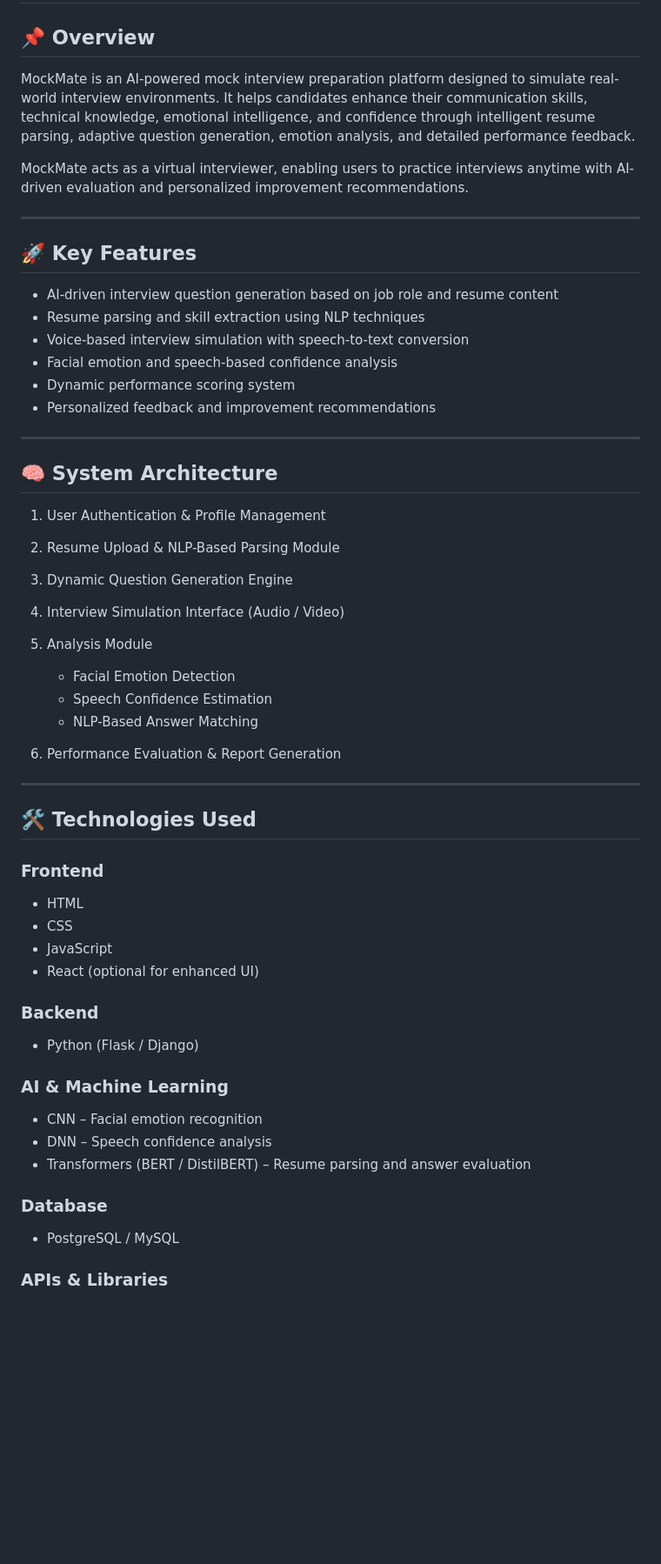
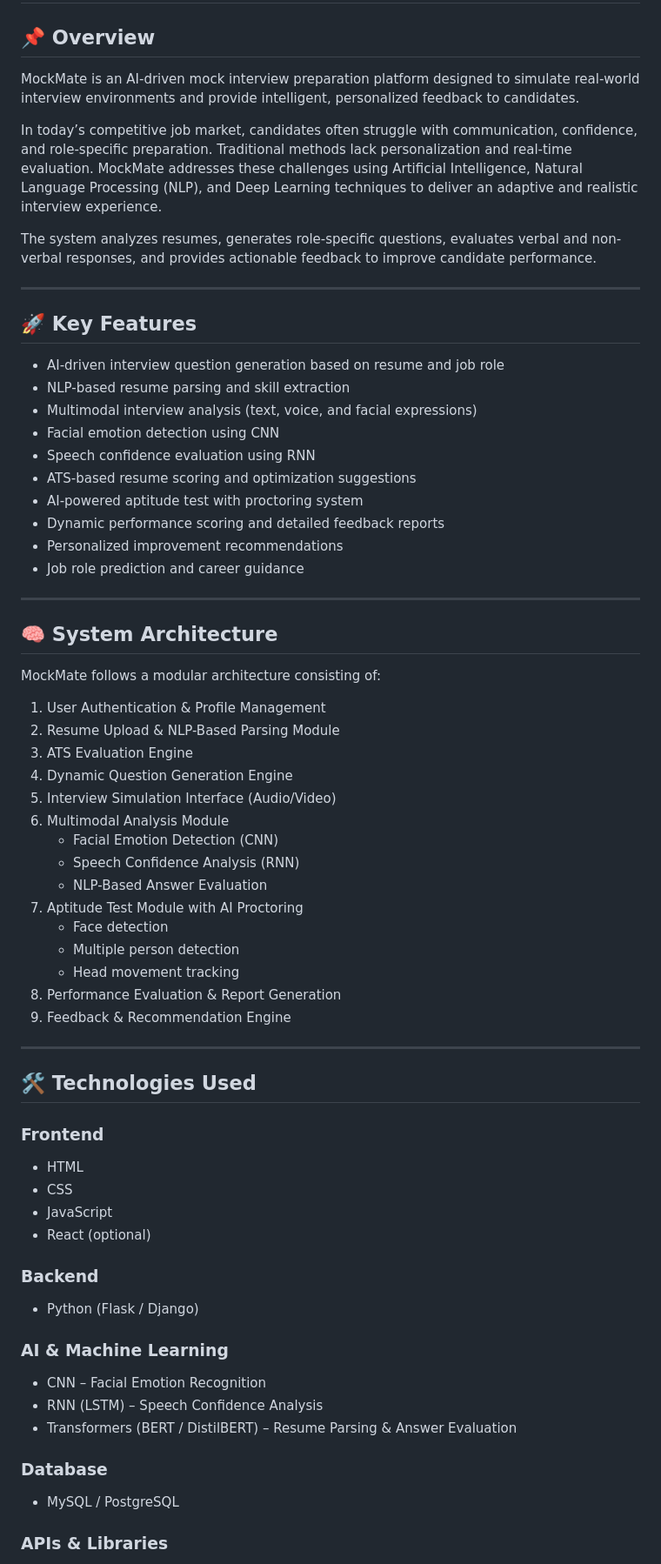
Before and after one commit to DhivyaG280/MockMate, a Markdown page: README.md, the part around one of its changes. Shown at 87% size. Drawn GitHub-style; blank space fills up the shorter version.

```diff
--- a/README.md
+++ b/README.md
@@ -2,59 +2,68 @@
 
 ## 📌 Overview
 
-MockMate is an AI-powered mock interview preparation platform designed to simulate real-world interview environments. It helps candidates enhance their communication skills, technical knowledge, emotional intelligence, and confidence through intelligent resume parsing, adaptive question generation, emotion analysis, and detailed performance feedback.
+MockMate is an AI-driven mock interview preparation platform designed to simulate real-world interview environments and provide intelligent, personalized feedback to candidates.
 
-MockMate acts as a virtual interviewer, enabling users to practice interviews anytime with AI-driven evaluation and personalized improvement recommendations.
+In today’s competitive job market, candidates often struggle with communication, confidence, and role-specific preparation. Traditional methods lack personalization and real-time evaluation. MockMate addresses these challenges using Artificial Intelligence, Natural Language Processing (NLP), and Deep Learning techniques to deliver an adaptive and realistic interview experience.
+
+The system analyzes resumes, generates role-specific questions, evaluates verbal and non-verbal responses, and provides actionable feedback to improve candidate performance.
 
 ---
 
 ## 🚀 Key Features
 
-* AI-driven interview question generation based on job role and resume content
-* Resume parsing and skill extraction using NLP techniques
-* Voice-based interview simulation with speech-to-text conversion
-* Facial emotion and speech-based confidence analysis
-* Dynamic performance scoring system
-* Personalized feedback and improvement recommendations
+- AI-driven interview question generation based on resume and job role
+- NLP-based resume parsing and skill extraction
+- Multimodal interview analysis (text, voice, and facial expressions)
+- Facial emotion detection using CNN
+- Speech confidence evaluation using RNN
+- ATS-based resume scoring and optimization suggestions
+- AI-powered aptitude test with proctoring system
+- Dynamic performance scoring and detailed feedback reports
+- Personalized improvement recommendations
+- Job role prediction and career guidance
 
 ---
 
 ## 🧠 System Architecture
 
+MockMate follows a modular architecture consisting of:
+
 1. User Authentication & Profile Management
 2. Resume Upload & NLP-Based Parsing Module
-3. Dynamic Question Generation Engine
-4. Interview Simulation Interface (Audio / Video)
-5. Analysis Module
-
-   * Facial Emotion Detection
-   * Speech Confidence Estimation
-   * NLP-Based Answer Matching
-6. Performance Evaluation & Report Generation
+3. ATS Evaluation Engine
+4. Dynamic Question Generation Engine
+5. Interview Simulation Interface (Audio/Video)
+6. Multimodal Analysis Module
+   - Facial Emotion Detection (CNN)
+   - Speech Confidence Analysis (RNN)
+   - NLP-Based Answer Evaluation
+7. Aptitude Test Module with AI Proctoring
+   - Face detection
+   - Multiple person detection
+   - Head movement tracking
+8. Performance Evaluation & Report Generation
+9. Feedback & Recommendation Engine
 
 ---
 
 ## 🛠 Technologies Used
 
 ### Frontend
-
-* HTML
-* CSS
-* JavaScript
-* React (optional for enhanced UI)
+- HTML
+- CSS
+- JavaScript
+- React (optional)
 
 ### Backend
-
-* Python (Flask / Django)
+- Python (Flask / Django)
 
 ### AI & Machine Learning
-
-* CNN – Facial emotion recognition
-* DNN – Speech confidence analysis
-* Transformers (BERT / DistilBERT) – Resume parsing and answer evaluation
+- CNN – Facial Emotion Recognition
+- RNN (LSTM) – Speech Confidence Analysis
+- Transformers (BERT / DistilBERT) – Resume Parsing & Answer Evaluation
 
 ### Database
-
-* PostgreSQL / MySQL
+- MySQL / PostgreSQL
 
 ### APIs & Libraries
```
Also changed, not shown: other parts of README.md (+26 -122 lines).
